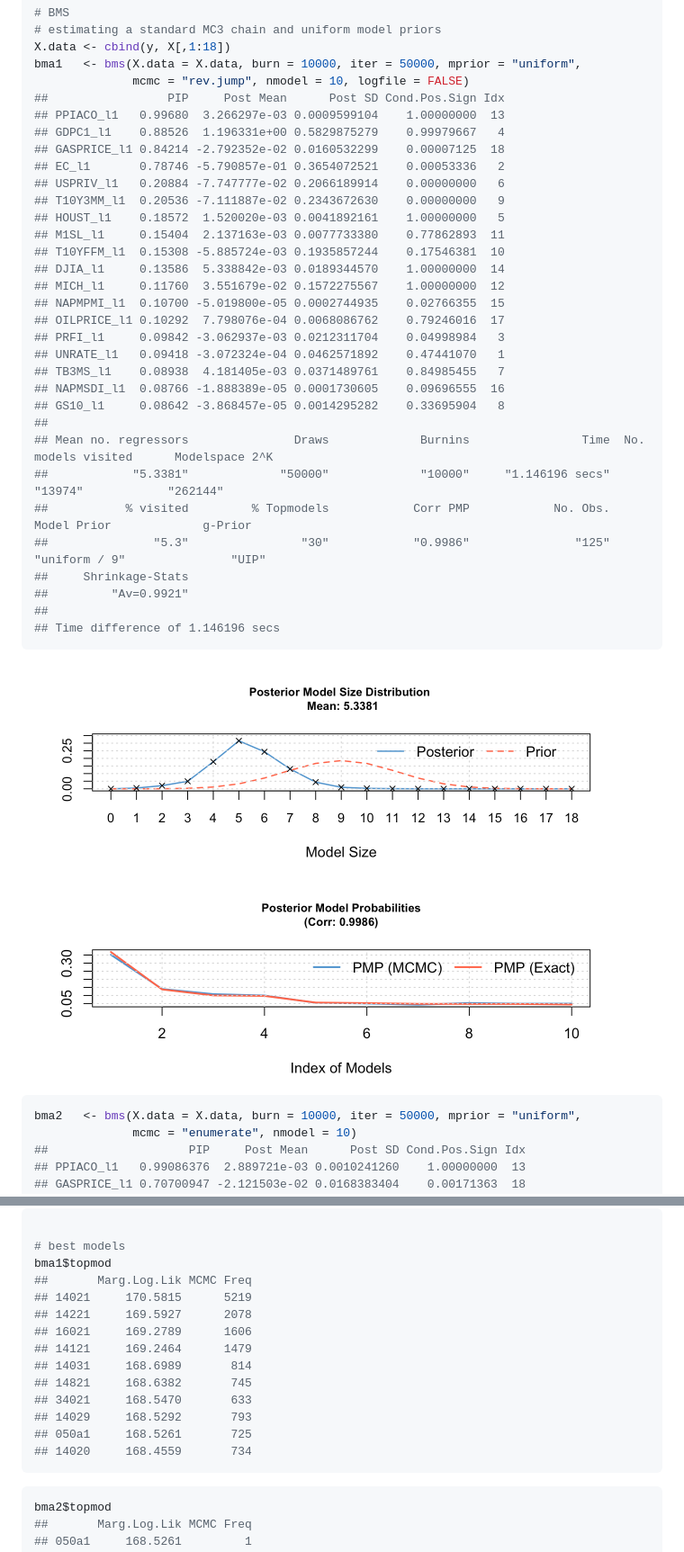
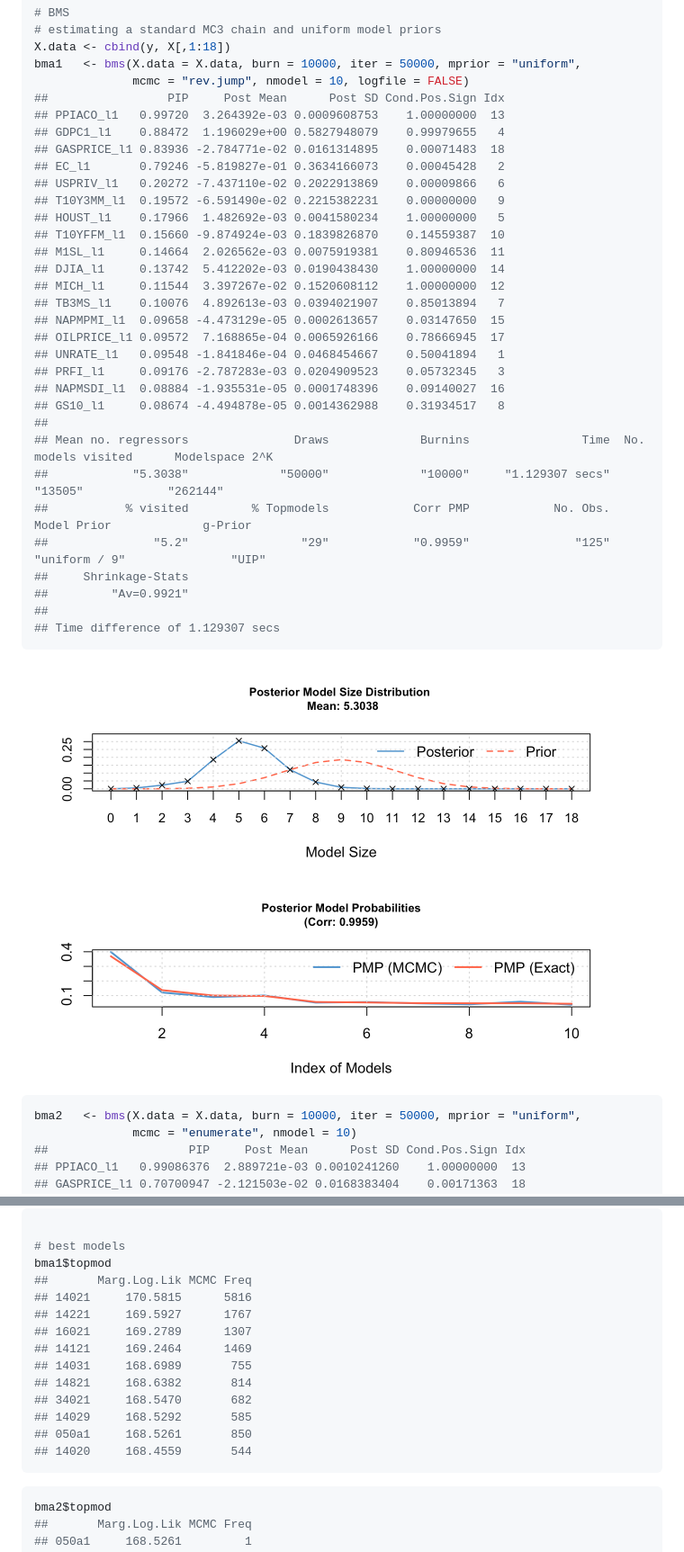
Before and after one commit to maurobernardi/fdaSP, a Markdown page: README.md, 2 parts joined by grey strips. Shown at 90% size. Rendered like a GitHub page; pictures changed too: README_figs/README-unnamed-chunk-10-1.png.

````diff
--- a/README.md
+++ b/README.md
@@ -344,33 +344,33 @@ X.data <- cbind(y, X[,1:18])
 bma1   <- bms(X.data = X.data, burn = 10000, iter = 50000, mprior = "uniform",
               mcmc = "rev.jump", nmodel = 10, logfile = FALSE)
 ##                 PIP     Post Mean      Post SD Cond.Pos.Sign Idx
-## PPIACO_l1   0.99680  3.266297e-03 0.0009599104    1.00000000  13
-## GDPC1_l1    0.88526  1.196331e+00 0.5829875279    0.99979667   4
-## GASPRICE_l1 0.84214 -2.792352e-02 0.0160532299    0.00007125  18
-## EC_l1       0.78746 -5.790857e-01 0.3654072521    0.00053336   2
-## USPRIV_l1   0.20884 -7.747777e-02 0.2066189914    0.00000000   6
-## T10Y3MM_l1  0.20536 -7.111887e-02 0.2343672630    0.00000000   9
-## HOUST_l1    0.18572  1.520020e-03 0.0041892161    1.00000000   5
-## M1SL_l1     0.15404  2.137163e-03 0.0077733380    0.77862893  11
-## T10YFFM_l1  0.15308 -5.885724e-03 0.1935857244    0.17546381  10
-## DJIA_l1     0.13586  5.338842e-03 0.0189344570    1.00000000  14
-## MICH_l1     0.11760  3.551679e-02 0.1572275567    1.00000000  12
-## NAPMPMI_l1  0.10700 -5.019800e-05 0.0002744935    0.02766355  15
-## OILPRICE_l1 0.10292  7.798076e-04 0.0068086762    0.79246016  17
-## PRFI_l1     0.09842 -3.062937e-03 0.0212311704    0.04998984   3
-## UNRATE_l1   0.09418 -3.072324e-04 0.0462571892    0.47441070   1
-## TB3MS_l1    0.08938  4.181405e-03 0.0371489761    0.84985455   7
-## NAPMSDI_l1  0.08766 -1.888389e-05 0.0001730605    0.09696555  16
-## GS10_l1     0.08642 -3.868457e-05 0.0014295282    0.33695904   8
+## PPIACO_l1   0.99720  3.264392e-03 0.0009608753    1.00000000  13
+## GDPC1_l1    0.88472  1.196029e+00 0.5827948079    0.99979655   4
+## GASPRICE_l1 0.83936 -2.784771e-02 0.0161314895    0.00071483  18
+## EC_l1       0.79246 -5.819827e-01 0.3634166073    0.00045428   2
+## USPRIV_l1   0.20272 -7.437110e-02 0.2022913869    0.00009866   6
+## T10Y3MM_l1  0.19572 -6.591490e-02 0.2215382231    0.00000000   9
+## HOUST_l1    0.17966  1.482692e-03 0.0041580234    1.00000000   5
+## T10YFFM_l1  0.15660 -9.874924e-03 0.1839826870    0.14559387  10
+## M1SL_l1     0.14664  2.026562e-03 0.0075919381    0.80946536  11
+## DJIA_l1     0.13742  5.412202e-03 0.0190438430    1.00000000  14
+## MICH_l1     0.11544  3.397267e-02 0.1520608112    1.00000000  12
+## TB3MS_l1    0.10076  4.892613e-03 0.0394021907    0.85013894   7
+## NAPMPMI_l1  0.09658 -4.473129e-05 0.0002613657    0.03147650  15
+## OILPRICE_l1 0.09572  7.168865e-04 0.0065926166    0.78666945  17
+## UNRATE_l1   0.09548 -1.841846e-04 0.0468454667    0.50041894   1
+## PRFI_l1     0.09176 -2.787283e-03 0.0204909523    0.05732345   3
+## NAPMSDI_l1  0.08884 -1.935531e-05 0.0001748396    0.09140027  16
+## GS10_l1     0.08674 -4.494878e-05 0.0014362988    0.31934517   8
 ##
 ## Mean no. regressors               Draws             Burnins                Time  No. models visited      Modelspace 2^K
-##            "5.3381"             "50000"             "10000"     "1.146196 secs"             "13974"            "262144"
+##            "5.3038"             "50000"             "10000"     "1.129307 secs"             "13505"            "262144"
 ##           % visited         % Topmodels            Corr PMP            No. Obs.         Model Prior             g-Prior
-##               "5.3"                "30"            "0.9986"               "125"       "uniform / 9"               "UIP"
+##               "5.2"                "29"            "0.9959"               "125"       "uniform / 9"               "UIP"
 ##     Shrinkage-Stats
 ##         "Av=0.9921"
 ##
-## Time difference of 1.146196 secs
+## Time difference of 1.129307 secs
 ```
 
 <img src="README_figs/README-unnamed-chunk-10-1.png" width="672" />
@@ -453,16 +453,16 @@ coef(bma1, exact = TRUE, std.coefs = FALSE, order.by.pip = FALSE, include.consta
 # best models
 bma1$topmod
 ##       Marg.Log.Lik MCMC Freq
-## 14021     170.5815      5219
-## 14221     169.5927      2078
-## 16021     169.2789      1606
-## 14121     169.2464      1479
-## 14031     168.6989       814
-## 14821     168.6382       745
-## 34021     168.5470       633
-## 14029     168.5292       793
-## 050a1     168.5261       725
-## 14020     168.4559       734
+## 14021     170.5815      5816
+## 14221     169.5927      1767
+## 16021     169.2789      1307
+## 14121     169.2464      1469
+## 14031     168.6989       755
+## 14821     168.6382       814
+## 34021     168.5470       682
+## 14029     168.5292       585
+## 050a1     168.5261       850
+## 14020     168.4559       544
 ```
 
 ``` r
````
Also changed, not shown: other parts of README.md (+48 -27 lines), README_figs/README-unnamed-chunk-15-1.png (added), 1 other file.
